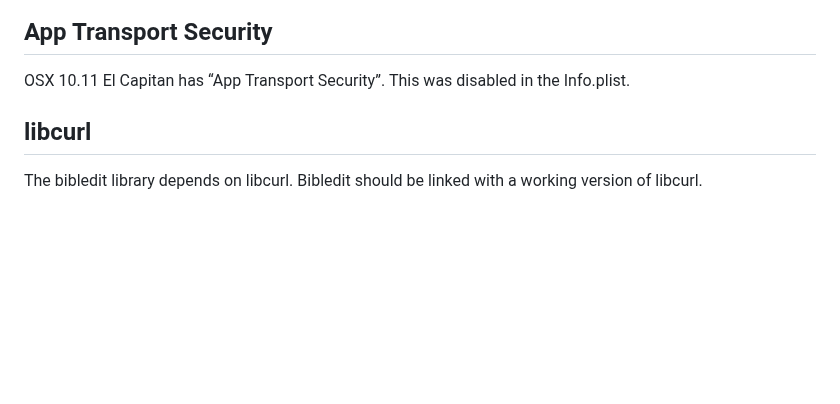
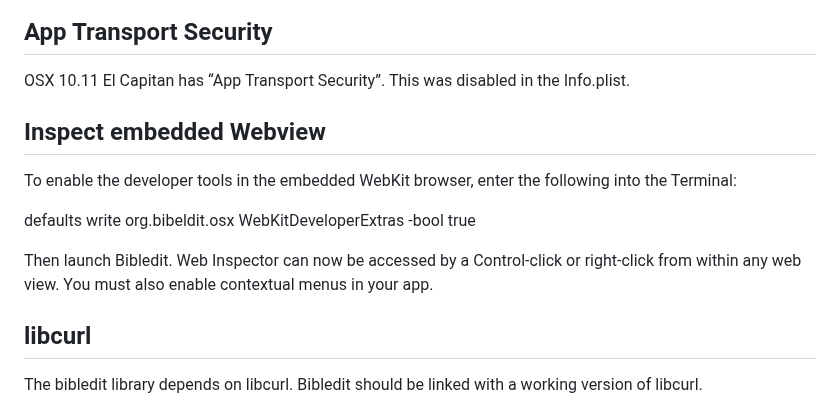
Before and after one commit to bibledit/macos, a Markdown page: objective-c/README.md, the part around the change. Drawn GitHub-style; blank space fills up the shorter version.

Commit message:
Debug information about how to inspect the Webview

```diff
--- a/objective-c/README.md
+++ b/objective-c/README.md
@@ -20,6 +20,14 @@ It needs the following entitlements: Network Server, Network Client, Printing.
 ## App Transport Security
 
 OSX 10.11 El Capitan has “App Transport Security”. This was disabled in the Info.plist.
+
+## Inspect embedded Webview
+
+To enable the developer tools in the embedded WebKit browser, enter the following into the Terminal:
+
+defaults write org.bibeldit.osx WebKitDeveloperExtras -bool true
+
+Then launch Bibledit. Web Inspector can now be accessed by a Control-click or right-click from within any web view. You must also enable contextual menus in your app.
 
 ## libcurl
 
```
